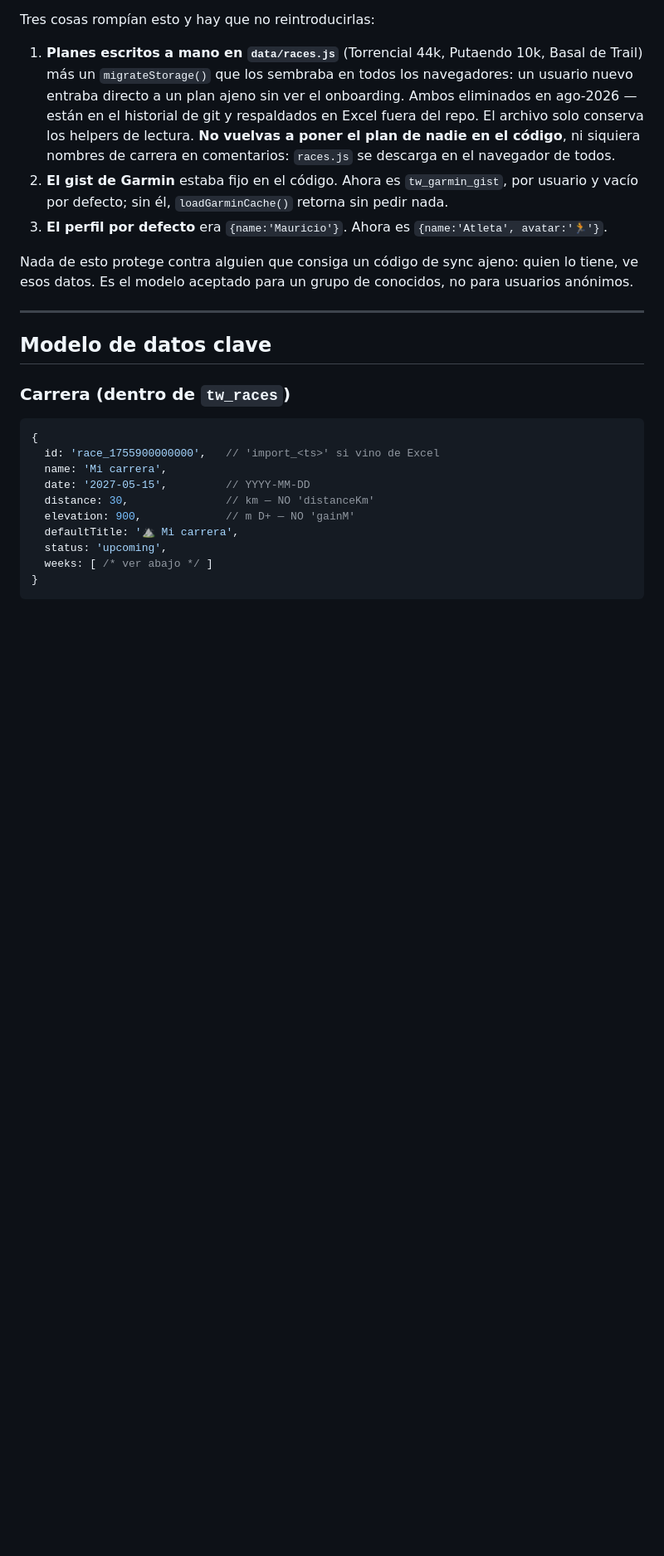
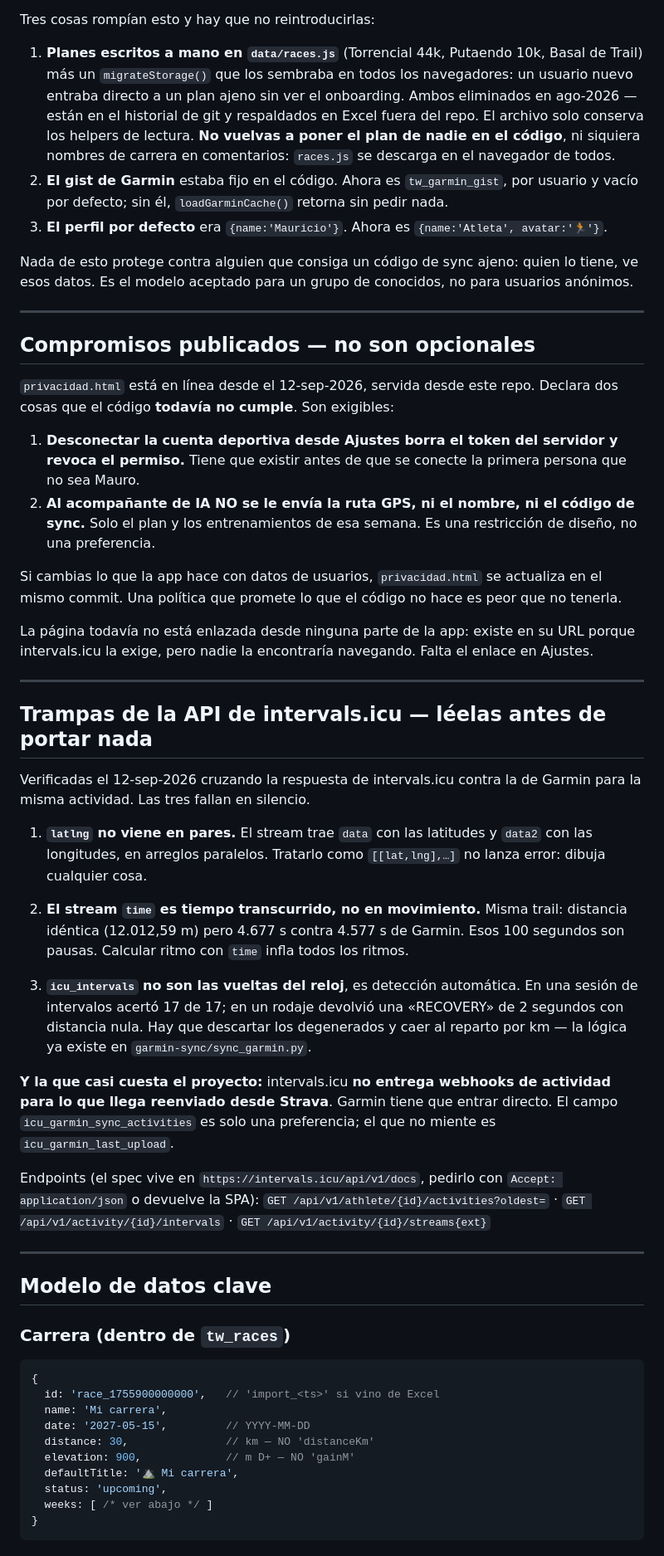
Before and after one commit to maduarte/training, a Markdown page: CLAUDE.md, the part around one of its changes. Shown at 83% size. Drawn GitHub-style; blank space fills up the shorter version.

Commit message:
Trae al repo activo las notas que quedaron en ncs-app
privacidad.html se despliega desde aquí, así que los dos compromisos que
declara en público aplican a este código, no al del repo congelado:
desconectar debe borrar y revocar de verdad, y al acompañante de IA no se
le envía la ruta GPS, ni el nombre, ni el código de sync.

Suma también las tres trampas verificadas de la API de intervals.icu, que
fallan en silencio: latlng viene en data/data2 y no en pares, el stream
`time` es tiempo transcurrido y no en movimiento (100 s de diferencia en
la misma actividad), e icu_intervals es detección automática y no las
vueltas del reloj. Más la que casi cuesta el proyecto: no hay webhooks de
actividad para lo que llega reenviado desde Strava.

Corrige además la afirmación de que el sync de Garmin de un solo usuario
"no es un pendiente": se revirtió en sep-2026 y ahora sí lo es. Sigue
describiendo el funcionamiento vigente, porque la migración no ha
ocurrido.

Y advierte que existe maduarte/ncs-app, que no es producción y está
congelado en v22, para que nadie lo confunda con la fuente de verdad.

Co-Authored-By: Claude Opus 5 <noreply@anthropic.com>

```diff
--- a/CLAUDE.md
+++ b/CLAUDE.md
@@ -108,6 +108,57 @@ Tres cosas rompían esto y hay que no reintroducirlas:
 
 Nada de esto protege contra alguien que consiga un código de sync ajeno: quien lo tiene, ve
 esos datos. Es el modelo aceptado para un grupo de conocidos, no para usuarios anónimos.
+
+---
+
+## Compromisos publicados — no son opcionales
+
+`privacidad.html` está en línea desde el 12-sep-2026, servida desde este repo. Declara
+dos cosas que el código **todavía no cumple**. Son exigibles:
+
+1. **Desconectar la cuenta deportiva desde Ajustes borra el token del servidor y revoca
+   el permiso.** Tiene que existir antes de que se conecte la primera persona que no
+   sea Mauro.
+2. **Al acompañante de IA NO se le envía la ruta GPS, ni el nombre, ni el código de
+   sync.** Solo el plan y los entrenamientos de esa semana. Es una restricción de
+   diseño, no una preferencia.
+
+Si cambias lo que la app hace con datos de usuarios, `privacidad.html` se actualiza en
+el mismo commit. Una política que promete lo que el código no hace es peor que no tenerla.
+
+La página todavía no está enlazada desde ninguna parte de la app: existe en su URL
+porque intervals.icu la exige, pero nadie la encontraría navegando. Falta el enlace
+en Ajustes.
+
+---
+
+## Trampas de la API de intervals.icu — léelas antes de portar nada
+
+Verificadas el 12-sep-2026 cruzando la respuesta de intervals.icu contra la de Garmin
+para la misma actividad. Las tres fallan en silencio.
+
+1. **`latlng` no viene en pares.** El stream trae `data` con las latitudes y `data2`
+   con las longitudes, en arreglos paralelos. Tratarlo como `[[lat,lng],…]` no lanza
+   error: dibuja cualquier cosa.
+
+2. **El stream `time` es tiempo transcurrido, no en movimiento.** Misma trail: distancia
+   idéntica (12.012,59 m) pero 4.677 s contra 4.577 s de Garmin. Esos 100 segundos son
+   pausas. Calcular ritmo con `time` infla todos los ritmos.
+
+3. **`icu_intervals` no son las vueltas del reloj**, es detección automática. En una
+   sesión de intervalos acertó 17 de 17; en un rodaje devolvió una «RECOVERY» de 2
+   segundos con distancia nula. Hay que descartar los degenerados y caer al reparto por
+   km — la lógica ya existe en `garmin-sync/sync_garmin.py`.
+
+**Y la que casi cuesta el proyecto:** intervals.icu **no entrega webhooks de actividad
+para lo que llega reenviado desde Strava**. Garmin tiene que entrar directo. El campo
+`icu_garmin_sync_activities` es solo una preferencia; el que no miente es
+`icu_garmin_last_upload`.
+
+Endpoints (el spec vive en `https://intervals.icu/api/v1/docs`, pedirlo con
+`Accept: application/json` o devuelve la SPA):
+`GET /api/v1/athlete/{id}/activities?oldest=` · `GET /api/v1/activity/{id}/intervals` ·
+`GET /api/v1/activity/{id}/streams{ext}`
 
 ---
 
```
Also changed, not shown: other parts of CLAUDE.md (+16 -2 lines).
